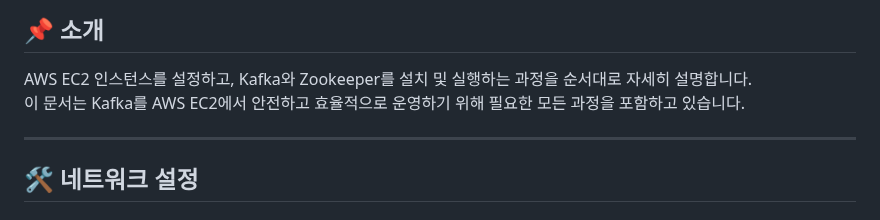
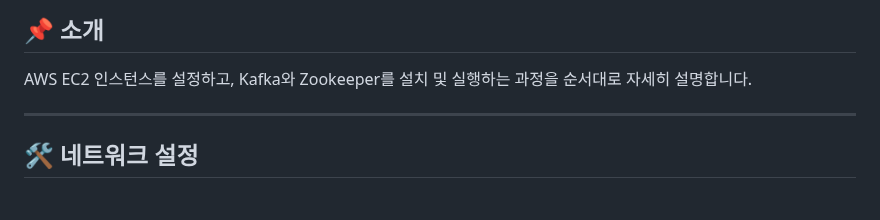
Before and after one commit to KimuJinsu/tacocloud-with-kafka-and-activemq, a Markdown page: README.md, the part around the change. GitHub-like rendering.

```diff
--- a/README.md
+++ b/README.md
@@ -150,7 +150,6 @@ Spring Initializr를 통해 **Spring Boot 기반의 프로젝트**를 생성하
 
 ## 📌 소개
 AWS EC2 인스턴스를 설정하고, Kafka와 Zookeeper를 설치 및 실행하는 과정을 순서대로 자세히 설명합니다.
-이 문서는 Kafka를 AWS EC2에서 안전하고 효율적으로 운영하기 위해 필요한 모든 과정을 포함하고 있습니다.
 
 ---
 
```
